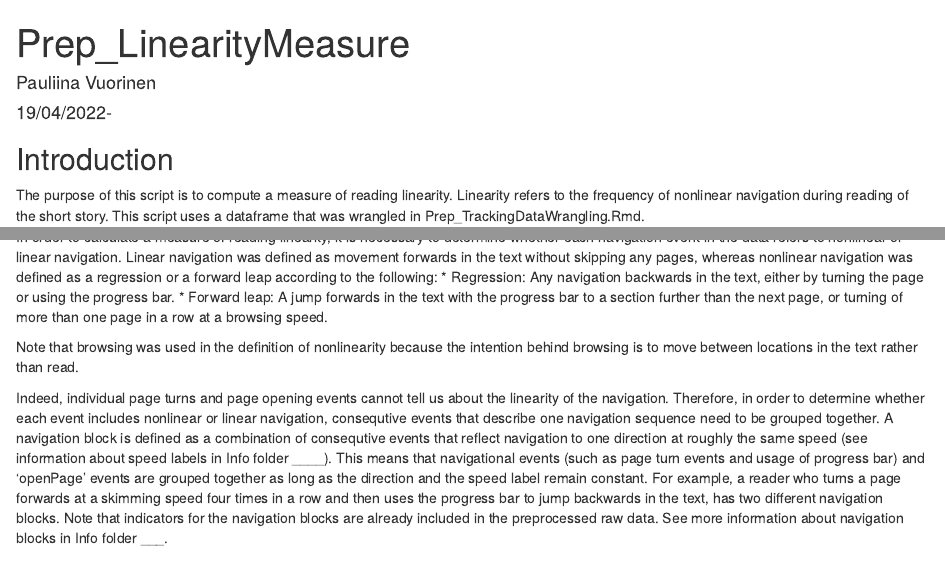
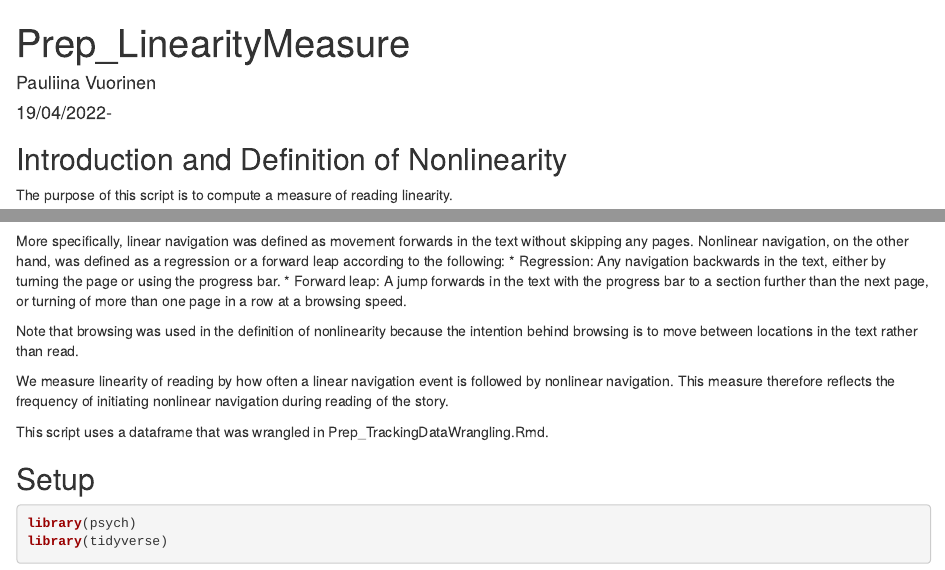
Before and after one commit to PauliinaV/Short_Story_Reading_Behaviour_Public, an R Markdown document (Prep/Prep_ReadingLinearityMeasure.rmd): the page in a window 1100 px wide, from its top, and a second part further down, joined at a grey line. Rendered offline with R 4.5, knitr and Pandoc, with nearby package versions; some code elsewhere in the file could not run offline.

Commit message:
Add definitions of nonlinearity

```diff
--- a/Prep/Prep_ReadingLinearityMeasure.rmd
+++ b/Prep/Prep_ReadingLinearityMeasure.rmd
@@ -6,9 +6,19 @@ output: html_document
 library: "S1_code_library.bib"
 ---
 
-## Introduction
+## Introduction and Definition of Nonlinearity
 
-The purpose of this script is to compute a measure of reading linearity. Linearity refers to the frequency of nonlinear navigation during reading of the short story. This script uses a dataframe that was wrangled in Prep_TrackingDataWrangling.Rmd.
+The purpose of this script is to compute a measure of reading linearity.
+
+More specifically, linear navigation was defined as movement forwards in the text without skipping any pages. Nonlinear navigation, on the other hand, was defined as a regression or a forward leap according to the following:
+* Regression: Any navigation backwards in the text, either by turning the page or using the progress bar.
+* Forward leap: A jump forwards in the text with the progress bar to a section further than the next page, or turning of more than one page in a row at a browsing speed.
+
+Note that browsing was used in the definition of nonlinearity because the intention behind browsing is to move between locations in the text rather than read.
+
+We measure linearity of reading by how often a linear navigation event is followed by nonlinear navigation. This measure therefore reflects the frequency of initiating nonlinear navigation during reading of the story.
+
+This script uses a dataframe that was wrangled in Prep_TrackingDataWrangling.Rmd.
 
 ## Setup
 
@@ -82,11 +92,7 @@ wrangled_tracking_data <-
 
 ## Dataframe of grouped navigation blocks
 
-In order to calculate a measure of reading linearity, it is necessary to determine whether each navigation event in the data refers to nonlinear or linear navigation. Linear navigation was defined as movement forwards in the text without skipping any pages, whereas nonlinear navigation was defined as a regression or a forward leap according to the following:
-* Regression: Any navigation backwards in the text, either by turning the page or using the progress bar.
-* Forward leap: A jump forwards in the text with the progress bar to a section further than the next page, or turning of more than one page in a row at a browsing speed.
-
-Note that browsing was used in the definition of nonlinearity because the intention behind browsing is to move between locations in the text rather than read.
+In order to calculate a measure of reading linearity, it is necessary to determine whether each navigation event in the data refers to nonlinear or linear navigation.
 
 Indeed, individual page turns and page opening events cannot tell us about the linearity of the navigation. Therefore, in order to determine whether each event includes nonlinear or linear navigation, consequtive events that describe one navigation sequence need to be grouped together. A navigation block is defined as a combination of consequtive events that reflect navigation to one direction at roughly the same speed (see information about speed labels in Info folder ____). This means that navigational events (such as page turn events and usage of progress bar) and 'openPage' events are grouped together as long as the direction and the speed label remain constant. For example, a reader who turns a page forwards at a skimming speed four times in a row and then uses the progress bar to jump backwards in the text, has two different navigation blocks. Note that indicators for the navigation blocks are already included in the preprocessed raw data. See more information about navigation blocks in Info folder ___.
 
```
